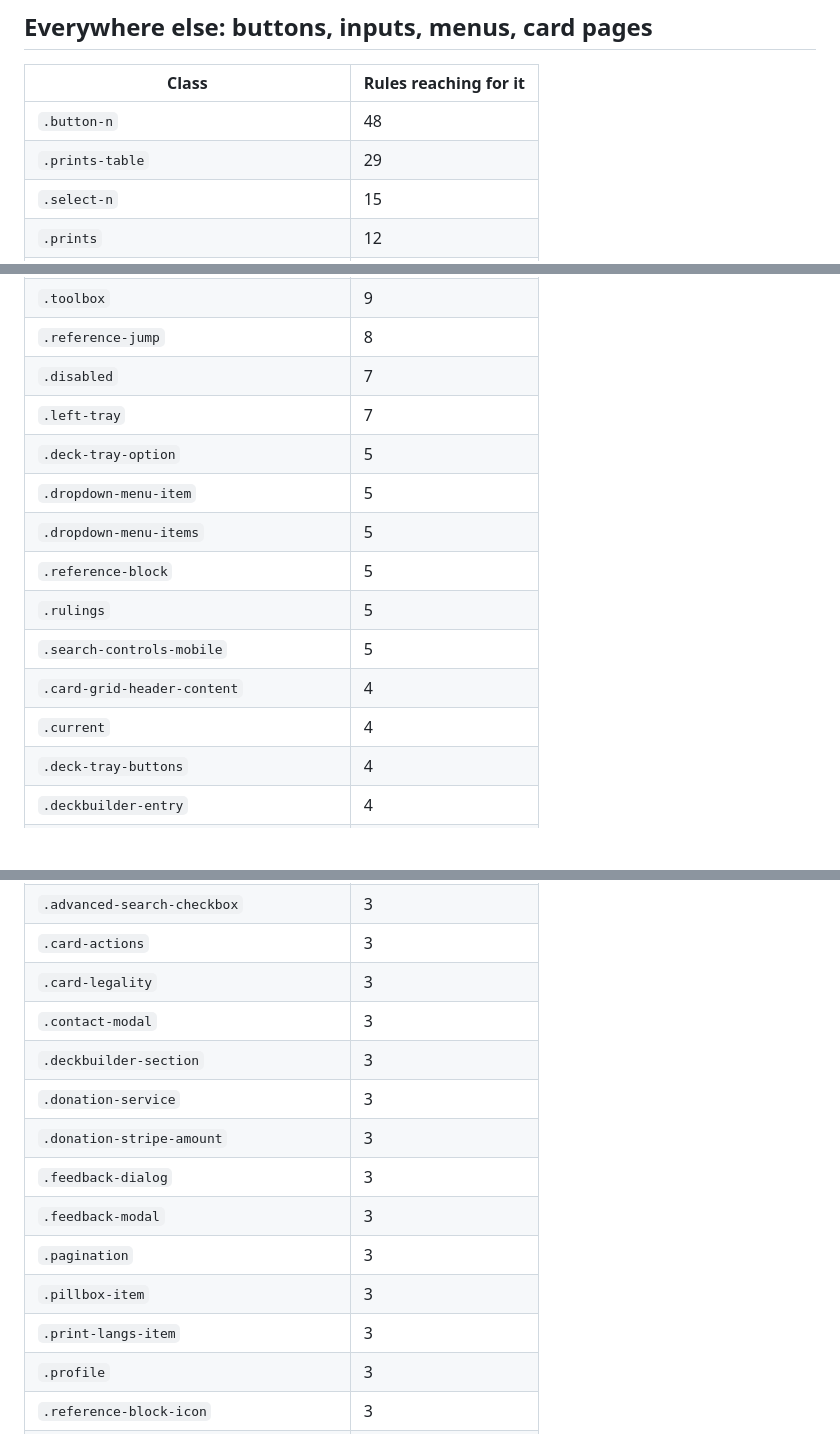
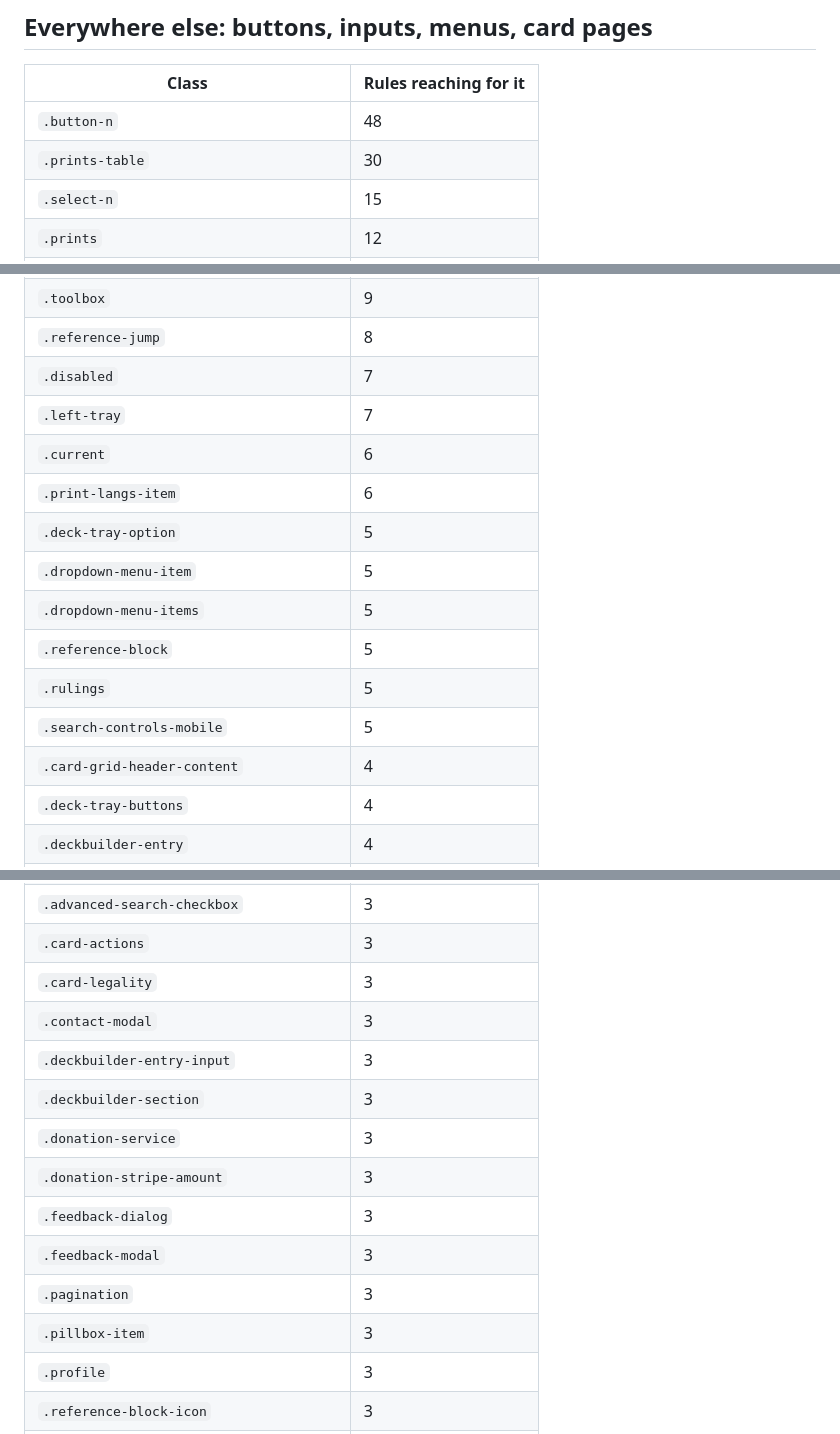
Before and after one commit to Solomag/scryfall-toolkit, a Markdown page: docs/scryfall-dom.md, 3 parts joined by grey strips. Drawn GitHub-style; blank space fills up the shorter version.

```diff
--- a/docs/scryfall-dom.md
+++ b/docs/scryfall-dom.md
@@ -230,7 +230,7 @@ Scryfall knows nothing about.
 | Class | Rules reaching for it |
 | --- | --- |
 | `.button-n` | 48 |
-| `.prints-table` | 29 |
+| `.prints-table` | 30 |
 | `.select-n` | 15 |
 | `.prints` | 12 |
 | `.inverted` | 10 |
@@ -240,6 +240,8 @@ Scryfall knows nothing about.
 | `.reference-jump` | 8 |
 | `.disabled` | 7 |
 | `.left-tray` | 7 |
+| `.current` | 6 |
+| `.print-langs-item` | 6 |
 | `.deck-tray-option` | 5 |
 | `.dropdown-menu-item` | 5 |
 | `.dropdown-menu-items` | 5 |
@@ -247,7 +249,6 @@ Scryfall knows nothing about.
 | `.rulings` | 5 |
 | `.search-controls-mobile` | 5 |
 | `.card-grid-header-content` | 4 |
-| `.current` | 4 |
 | `.deck-tray-buttons` | 4 |
 | `.deckbuilder-entry` | 4 |
 | `.deckbuilder-section-title-bar` | 4 |
@@ -262,6 +263,7 @@ Scryfall knows nothing about.
 | `.card-actions` | 3 |
 | `.card-legality` | 3 |
 | `.contact-modal` | 3 |
+| `.deckbuilder-entry-input` | 3 |
 | `.deckbuilder-section` | 3 |
 | `.donation-service` | 3 |
 | `.donation-stripe-amount` | 3 |
@@ -269,7 +271,6 @@ Scryfall knows nothing about.
 | `.feedback-modal` | 3 |
 | `.pagination` | 3 |
 | `.pillbox-item` | 3 |
-| `.print-langs-item` | 3 |
 | `.profile` | 3 |
 | `.reference-block-icon` | 3 |
 | `.search-controls-pagination` | 3 |
```
Also changed, not shown: other parts of docs/scryfall-dom.md (+3 -2 lines), README.md (+1 -1 lines), THIRD_PARTY_NOTICES.md (+10 -9 lines), icons/cardmarket-black.png, icons/cardmarket-white.png, 5 other files.
